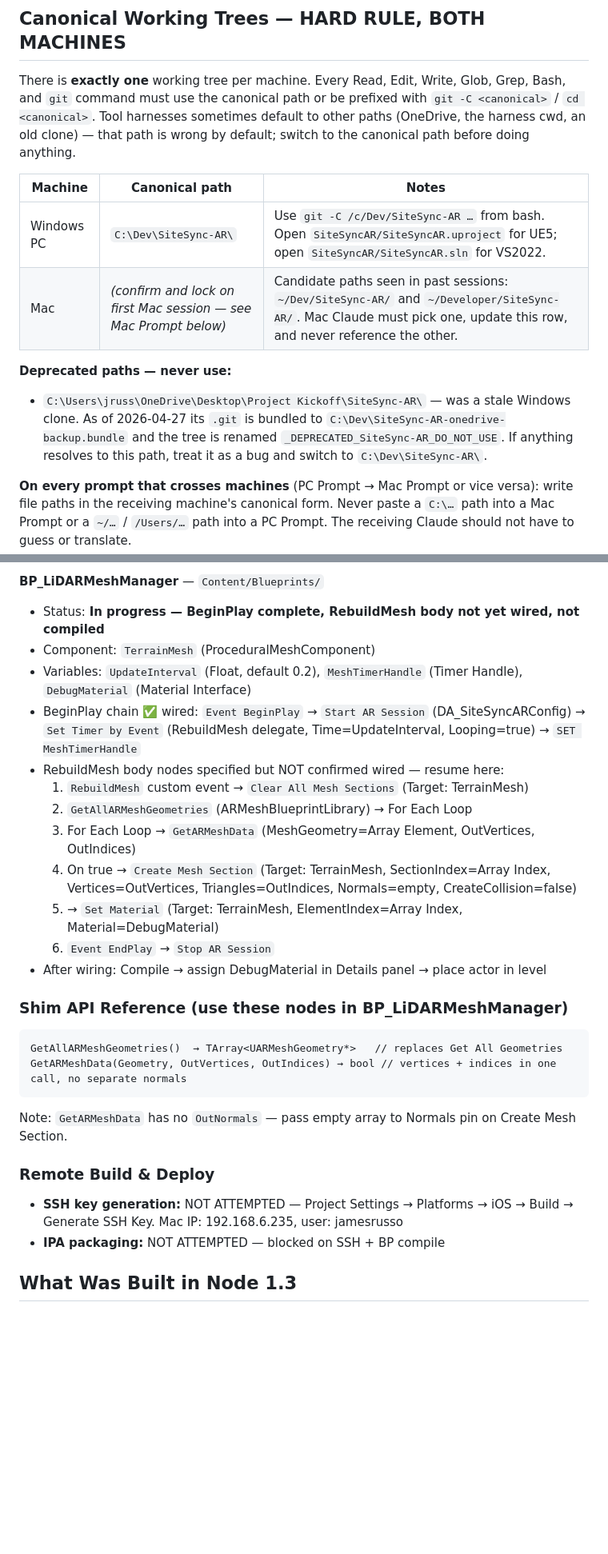
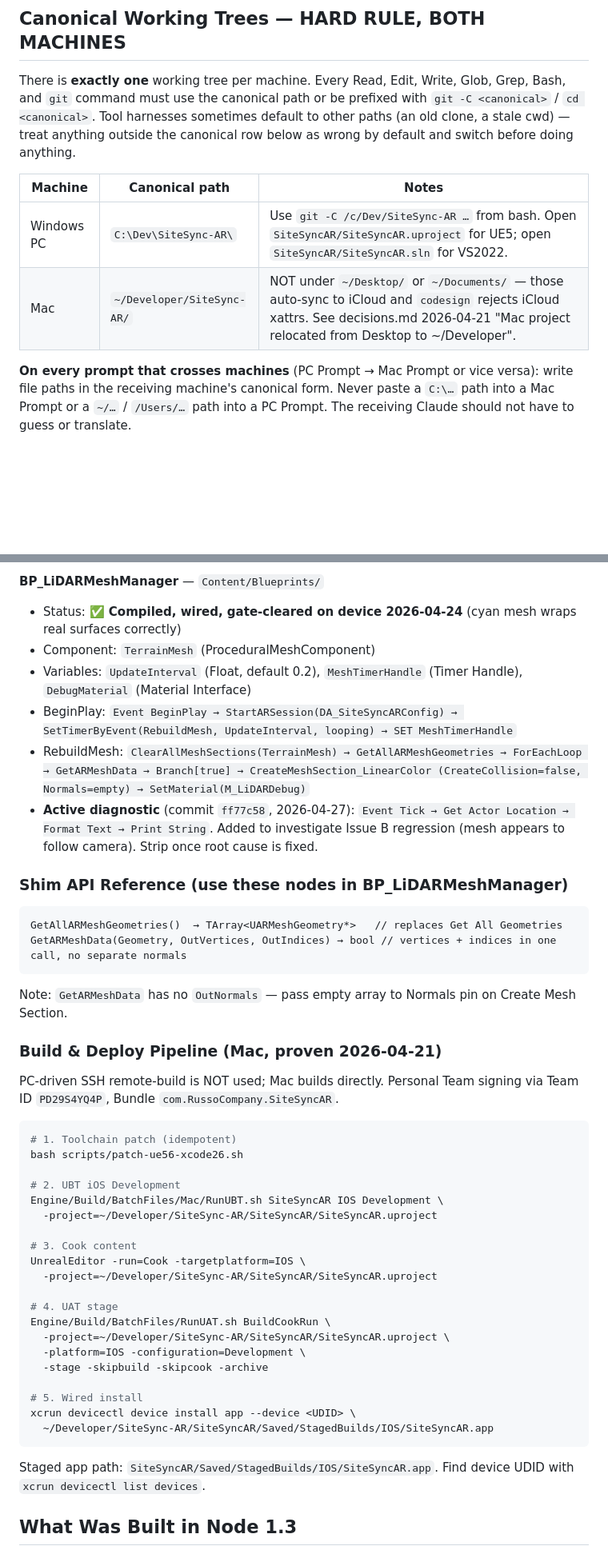
Before and after one commit to jamesrusso12/SiteSync-AR, a Markdown page: CLAUDE.md, 2 parts joined by grey strips. Shown at 80% size. GitHub-like rendering; blank space fills up the shorter version.

````diff
--- a/CLAUDE.md
+++ b/CLAUDE.md
@@ -14,15 +14,12 @@ At the **end of every session**, update any file whose content changed — new d
 
 ## Canonical Working Trees — HARD RULE, BOTH MACHINES
 
-There is **exactly one** working tree per machine. Every Read, Edit, Write, Glob, Grep, Bash, and `git` command must use the canonical path or be prefixed with `git -C <canonical>` / `cd <canonical>`. Tool harnesses sometimes default to other paths (OneDrive, the harness cwd, an old clone) — that path is wrong by default; switch to the canonical path before doing anything.
+There is **exactly one** working tree per machine. Every Read, Edit, Write, Glob, Grep, Bash, and `git` command must use the canonical path or be prefixed with `git -C <canonical>` / `cd <canonical>`. Tool harnesses sometimes default to other paths (an old clone, a stale cwd) — treat anything outside the canonical row below as wrong by default and switch before doing anything.
 
 | Machine | Canonical path | Notes |
 |---|---|---|
 | Windows PC | `C:\Dev\SiteSync-AR\` | Use `git -C /c/Dev/SiteSync-AR …` from bash. Open `SiteSyncAR/SiteSyncAR.uproject` for UE5; open `SiteSyncAR/SiteSyncAR.sln` for VS2022. |
-| Mac | *(confirm and lock on first Mac session — see Mac Prompt below)* | Candidate paths seen in past sessions: `~/Dev/SiteSync-AR/` and `~/Developer/SiteSync-AR/`. Mac Claude must pick one, update this row, and never reference the other. |
-
-**Deprecated paths — never use:**
-- `C:\Users\jruss\OneDrive\Desktop\Project Kickoff\SiteSync-AR\` — was a stale Windows clone. As of 2026-04-27 its `.git` is bundled to `C:\Dev\SiteSync-AR-onedrive-backup.bundle` and the tree is renamed `_DEPRECATED_SiteSync-AR_DO_NOT_USE`. If anything resolves to this path, treat it as a bug and switch to `C:\Dev\SiteSync-AR\`.
+| Mac | `~/Developer/SiteSync-AR/` | NOT under `~/Desktop/` or `~/Documents/` — those auto-sync to iCloud and `codesign` rejects iCloud xattrs. See decisions.md 2026-04-21 "Mac project relocated from Desktop to ~/Developer". |
 
 **On every prompt that crosses machines** (PC Prompt → Mac Prompt or vice versa): write file paths in the receiving machine's canonical form. Never paste a `C:\…` path into a Mac Prompt or a `~/…` / `/Users/…` path into a PC Prompt. The receiving Claude should not have to guess or translate.
 
@@ -169,18 +166,12 @@ Two-phase iOS AR app for AEC (Architecture, Engineering, Construction) professio
 - Confirmed via screenshot: Apply pressed, preview sphere correct
 
 **BP_LiDARMeshManager** — `Content/Blueprints/`
-- Status: **In progress — BeginPlay complete, RebuildMesh body not yet wired, not compiled**
+- Status: **✅ Compiled, wired, gate-cleared on device 2026-04-24** (cyan mesh wraps real surfaces correctly)
 - Component: `TerrainMesh` (ProceduralMeshComponent)
 - Variables: `UpdateInterval` (Float, default 0.2), `MeshTimerHandle` (Timer Handle), `DebugMaterial` (Material Interface)
-- BeginPlay chain ✅ wired: `Event BeginPlay` → `Start AR Session` (DA_SiteSyncARConfig) → `Set Timer by Event` (RebuildMesh delegate, Time=UpdateInterval, Looping=true) → `SET MeshTimerHandle`
-- RebuildMesh body nodes specified but NOT confirmed wired — resume here:
-  1. `RebuildMesh` custom event → `Clear All Mesh Sections` (Target: TerrainMesh)
-  2. `GetAllARMeshGeometries` (ARMeshBlueprintLibrary) → For Each Loop
-  3. For Each Loop → `GetARMeshData` (MeshGeometry=Array Element, OutVertices, OutIndices)
-  4. On true → `Create Mesh Section` (Target: TerrainMesh, SectionIndex=Array Index, Vertices=OutVertices, Triangles=OutIndices, Normals=empty, CreateCollision=false)
-  5. → `Set Material` (Target: TerrainMesh, ElementIndex=Array Index, Material=DebugMaterial)
-  6. `Event EndPlay` → `Stop AR Session`
-- After wiring: Compile → assign DebugMaterial in Details panel → place actor in level
+- BeginPlay: `Event BeginPlay → StartARSession(DA_SiteSyncARConfig) → SetTimerByEvent(RebuildMesh, UpdateInterval, looping) → SET MeshTimerHandle`
+- RebuildMesh: `ClearAllMeshSections(TerrainMesh) → GetAllARMeshGeometries → ForEachLoop → GetARMeshData → Branch[true] → CreateMeshSection_LinearColor (CreateCollision=false, Normals=empty) → SetMaterial(M_LiDARDebug)`
+- **Active diagnostic** (commit `ff77c58`, 2026-04-27): `Event Tick → Get Actor Location → Format Text → Print String`. Added to investigate Issue B regression (mesh appears to follow camera). Strip once root cause is fixed.
 
 ### Shim API Reference (use these nodes in BP_LiDARMeshManager)
 ```
@@ -189,9 +180,34 @@ GetARMeshData(Geometry, OutVertices, OutIndices) → bool // vertices + indices
 ```
 Note: `GetARMeshData` has no `OutNormals` — pass empty array to Normals pin on Create Mesh Section.
 
-### Remote Build & Deploy
-- **SSH key generation:** NOT ATTEMPTED — Project Settings → Platforms → iOS → Build → Generate SSH Key. Mac IP: 192.168.6.235, user: jamesrusso
-- **IPA packaging:** NOT ATTEMPTED — blocked on SSH + BP compile
+### Build & Deploy Pipeline (Mac, proven 2026-04-21)
+
+PC-driven SSH remote-build is NOT used; Mac builds directly. Personal Team signing via Team ID `PD29S4YQ4P`, Bundle `com.RussoCompany.SiteSyncAR`.
+
+```bash
+# 1. Toolchain patch (idempotent)
+bash scripts/patch-ue56-xcode26.sh
+
+# 2. UBT iOS Development
+Engine/Build/BatchFiles/Mac/RunUBT.sh SiteSyncAR IOS Development \
+  -project=~/Developer/SiteSync-AR/SiteSyncAR/SiteSyncAR.uproject
+
+# 3. Cook content
+UnrealEditor -run=Cook -targetplatform=IOS \
+  -project=~/Developer/SiteSync-AR/SiteSyncAR/SiteSyncAR.uproject
+
+# 4. UAT stage
+Engine/Build/BatchFiles/RunUAT.sh BuildCookRun \
+  -project=~/Developer/SiteSync-AR/SiteSyncAR/SiteSyncAR.uproject \
+  -platform=IOS -configuration=Development \
+  -stage -skipbuild -skipcook -archive
+
+# 5. Wired install
+xcrun devicectl device install app --device <UDID> \
+  ~/Developer/SiteSync-AR/SiteSyncAR/Saved/StagedBuilds/IOS/SiteSyncAR.app
+```
+
+Staged app path: `SiteSyncAR/Saved/StagedBuilds/IOS/SiteSyncAR.app`. Find device UDID with `xcrun devicectl list devices`.
 
 ## What Was Built in Node 1.3
 
````
Also changed, not shown: other parts of CLAUDE.md (+21 -17 lines).
